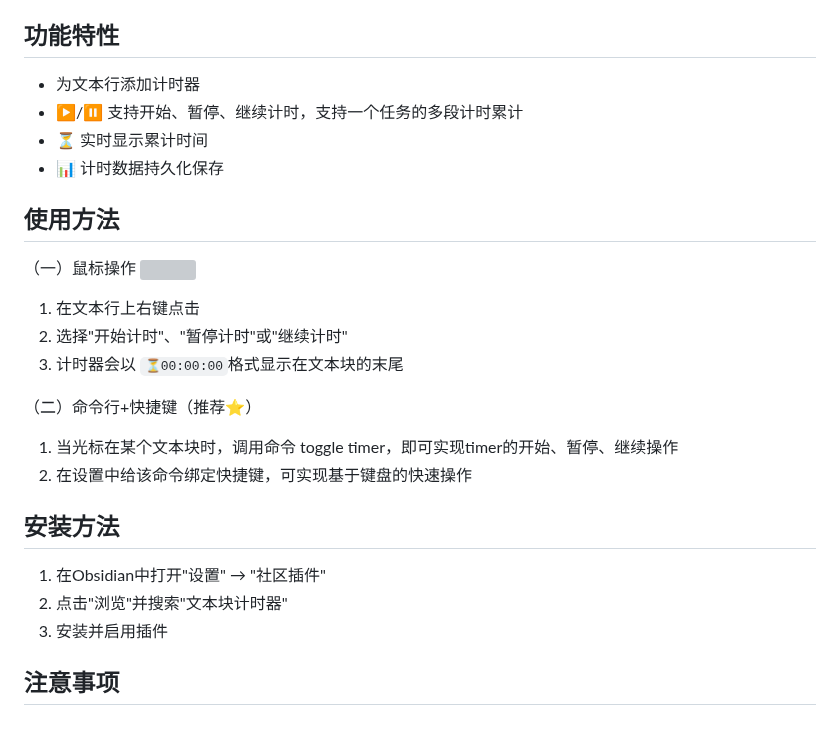
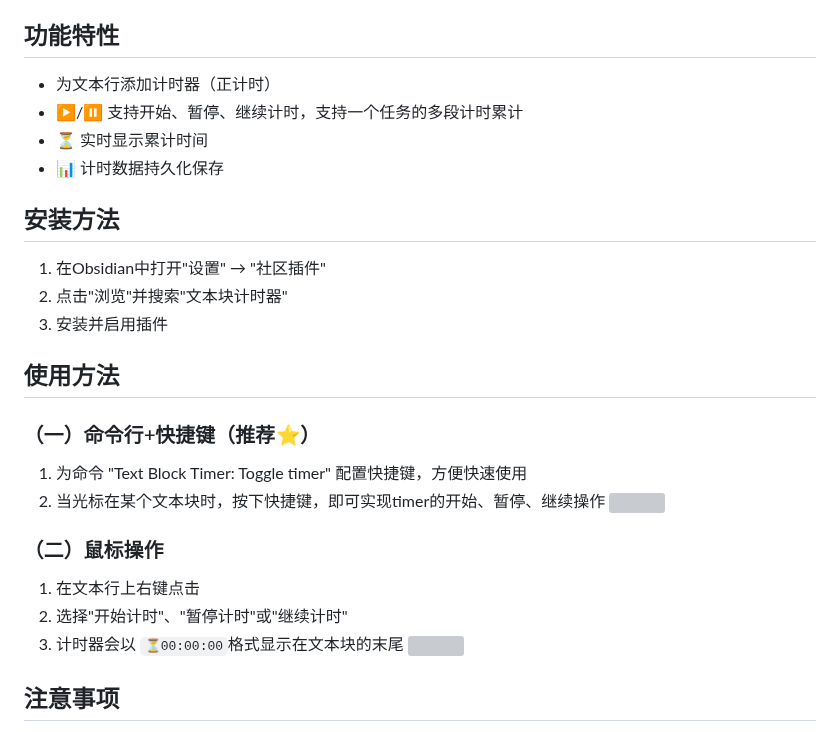
Before and after one commit to wth461694678/text-block-timer, a Markdown page: README.md, the part around the change. GitHub-like rendering; grey boxes are pictures that could not be loaded.

Commit message:
优化readme，添加命令行快捷键和右键菜单的gif

```diff
--- a/README.md
+++ b/README.md
@@ -4,28 +4,30 @@
 
 ## 功能特性
 
-- 为文本行添加计时器
+- 为文本行添加计时器（正计时）
 - ▶️/⏸️ 支持开始、暂停、继续计时，支持一个任务的多段计时累计
 - ⏳ 实时显示累计时间
 - 📊 计时数据持久化保存
-
-## 使用方法
-（一）鼠标操作
-![](https://github.com/wth461694678/text-block-timer/blob/main/readme_1.gif)
-1. 在文本行上右键点击
-2. 选择"开始计时"、"暂停计时"或"继续计时"
-3. 计时器会以 `⏳00:00:00`格式显示在文本块的末尾
-
-（二）命令行+快捷键（推荐⭐️）
-1. 当光标在某个文本块时，调用命令 toggle timer，即可实现timer的开始、暂停、继续操作
-2. 在设置中给该命令绑定快捷键，可实现基于键盘的快速操作
-
 
 ## 安装方法
 
 1. 在Obsidian中打开"设置" → "社区插件"
 2. 点击"浏览"并搜索"文本块计时器"
 3. 安装并启用插件
+
+## 使用方法
+
+### （一）命令行+快捷键（推荐⭐️）
+1. 为命令 "Text Block Timer: Toggle timer" 配置快捷键，方便快速使用
+2. 当光标在某个文本块时，按下快捷键，即可实现timer的开始、暂停、继续操作
+![](https://github.com/wth461694678/text-block-timer/blob/main/command_shortcut.gif)
+
+### （二）鼠标操作
+1. 在文本行上右键点击
+2. 选择"开始计时"、"暂停计时"或"继续计时"
+3. 计时器会以 `⏳00:00:00`格式显示在文本块的末尾
+![](https://github.com/wth461694678/text-block-timer/blob/main/right_click.gif)
+
 
 ## 注意事项
 
```
Also changed, not shown: rightclick.gif (added), 2 other files.
